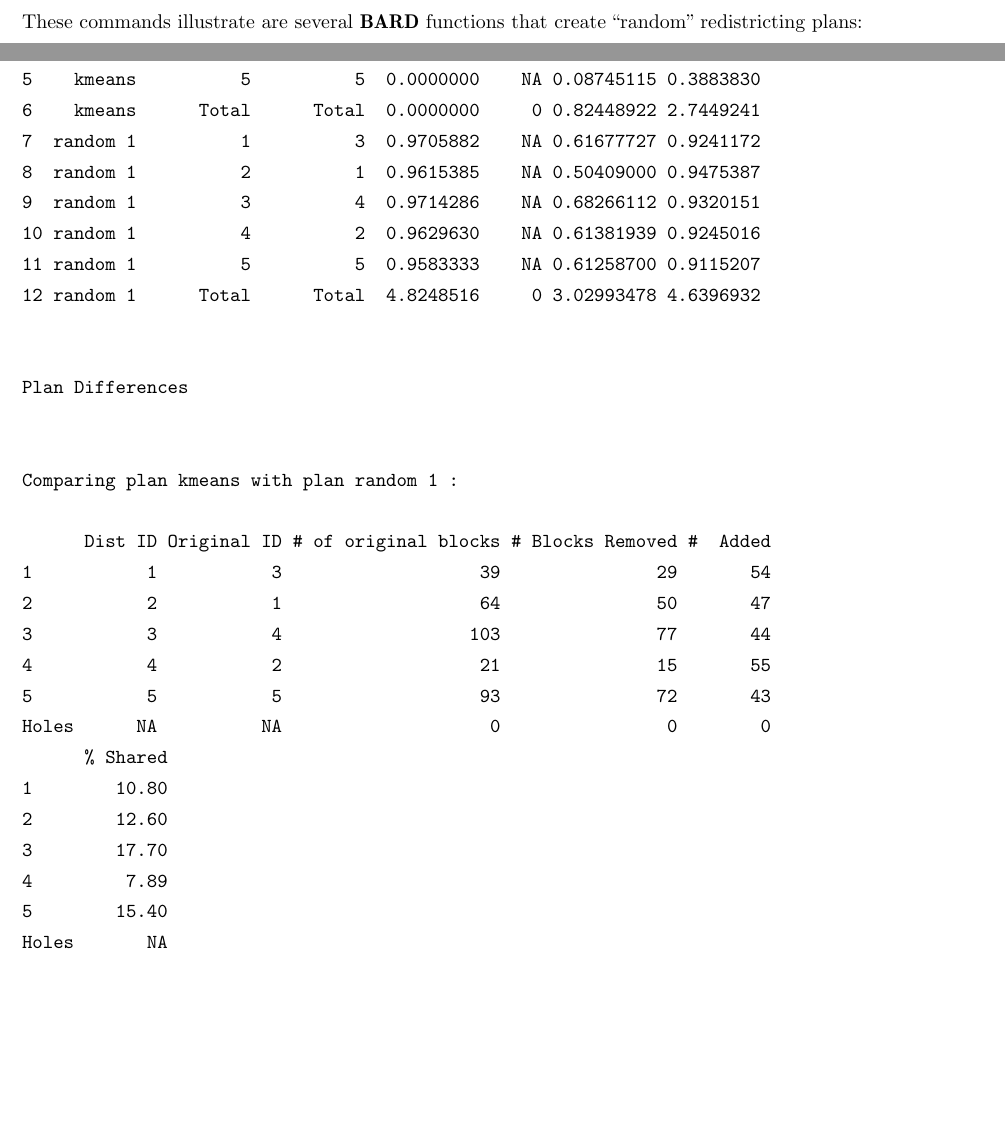
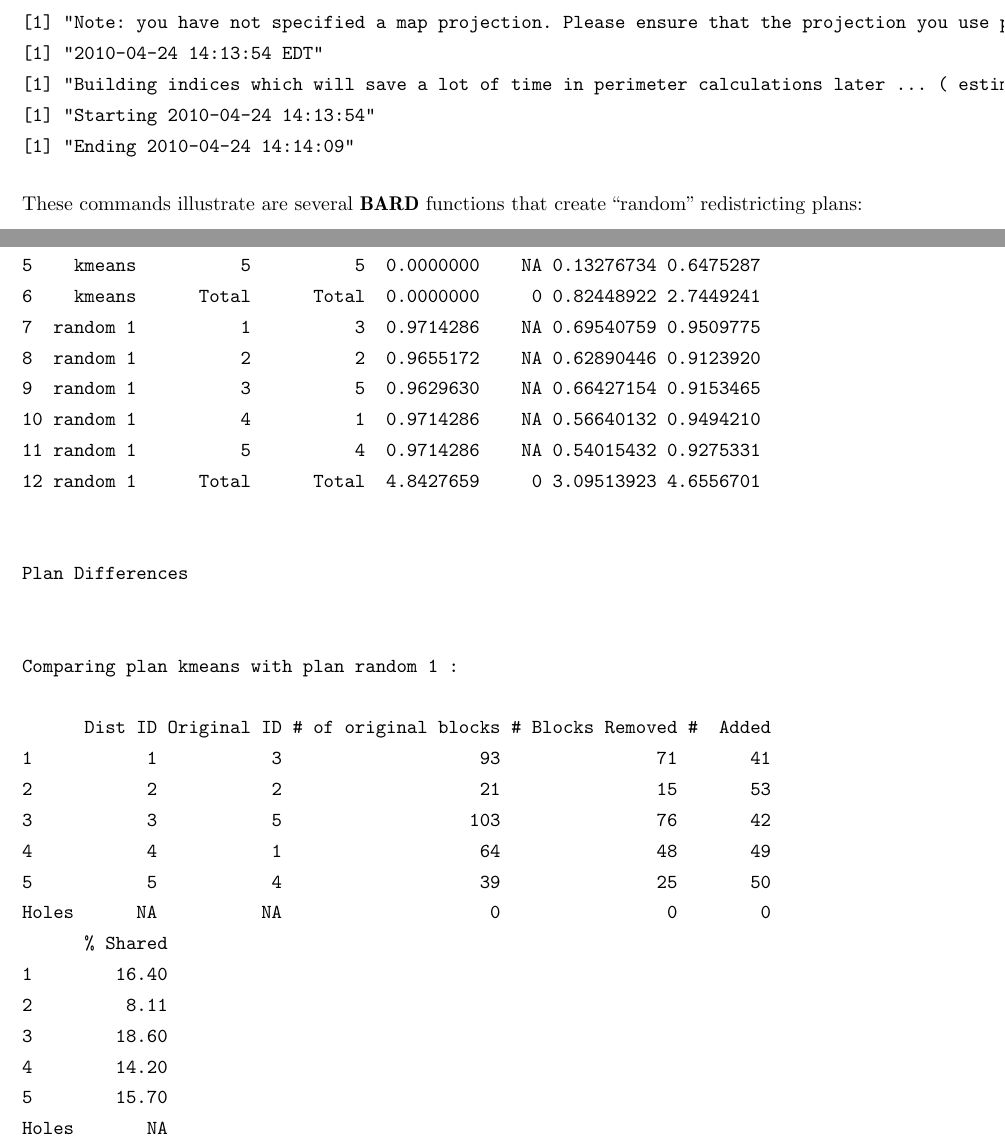
Before and after one commit to cran/BARD, a LaTeX document (inst/doc/bardJSS.tex): two parts of pages 7 and 10 of 36, joined at a grey line, cut at the place of the change, the shorter picture padded with empty space. Compiled offline with pdfLaTeX.

Commit message:
version 1.10

```diff
--- a/inst/doc/bardJSS.tex
+++ b/inst/doc/bardJSS.tex
@@ -159,6 +159,13 @@ The file contains the coordinates of the outlines of all geographical units (the
 > suffolk.map <- importBardShape(file.path(system.file("shapefiles",
 +     package = "BARD"), "suffolk_tracts"))
 \end{Sinput}
+\begin{Soutput}
+[1] "Note: you have not specified a map projection. Please ensure that the projection you use provides reasonable representation of area, perimeter, and shape at district scale."
+[1] "2010-04-24 14:13:54 EDT"
+[1] "Building indices which will save a lot of time in perimeter calculations later ... ( estimated  0.27  minutes)"
+[1] "Starting 2010-04-24 14:13:54"
+[1] "Ending 2010-04-24 14:14:09"
+\end{Soutput}
 \end{Schunk}
 
 These commands illustrate are several \pkg{BARD} functions that create ``random'' redistricting plans:
@@ -225,13 +232,13 @@ Plan Scores
 3    kmeans          3          3  0.0000000    NA 0.07392494 0.5432474
-4    kmeans          4          4  0.0000000    NA 0.37793995 0.6615332
-5    kmeans          5          5  0.0000000    NA 0.08745115 0.3883830
+4    kmeans          4          4  0.0000000    NA 0.15240584 0.5042317
+5    kmeans          5          5  0.0000000    NA 0.13276734 0.6475287
 6    kmeans      Total      Total  0.0000000     0 0.82448922 2.7449241
-7  random 1          1          3  0.9705882    NA 0.61677727 0.9241172
-8  random 1          2          1  0.9615385    NA 0.50409000 0.9475387
-9  random 1          3          4  0.9714286    NA 0.68266112 0.9320151
-10 random 1          4          2  0.9629630    NA 0.61381939 0.9245016
-11 random 1          5          5  0.9583333    NA 0.61258700 0.9115207
-12 random 1      Total      Total  4.8248516     0 3.02993478 4.6396932
+7  random 1          1          3  0.9714286    NA 0.69540759 0.9509775
+8  random 1          2          2  0.9655172    NA 0.62890446 0.9123920
+9  random 1          3          5  0.9629630    NA 0.66427154 0.9153465
+10 random 1          4          1  0.9714286    NA 0.56640132 0.9494210
+11 random 1          5          4  0.9714286    NA 0.54015432 0.9275331
+12 random 1      Total      Total  4.8427659     0 3.09513923 4.6556701
 
 
 Plan Differences
@@ -240,18 +247,18 @@ Plan Differences
 Comparing plan kmeans with plan random 1 :
 
       Dist ID Original ID # of original blocks # Blocks Removed #  Added
-1           1           3                   39               29       54
-2           2           1                   64               50       47
-3           3           4                  103               77       44
-4           4           2                   21               15       55
-5           5           5                   93               72       43
+1           1           3                   93               71       41
+2           2           2                   21               15       53
+3           3           5                  103               76       42
+4           4           1                   64               48       49
+5           5           4                   39               25       50
 Holes      NA          NA                    0                0        0
       % Shared
-1        10.80
-2        12.60
-3        17.70
-4         7.89
-5        15.40
+1        16.40
+2         8.11
+3        18.60
+4        14.20
+5        15.70
 Holes       NA
 \end{Soutput}
 \end{Schunk}
```
Also changed, not shown: inst/doc/bardJSS-plot1a.eps, inst/doc/bardJSS-plot1a.pdf, inst/doc/bardJSS-plot3a.eps, inst/doc/bardJSS.tex (4 more changed lines), 15 other files.
